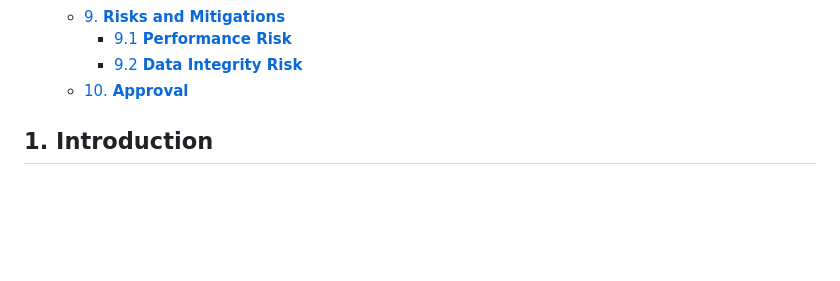
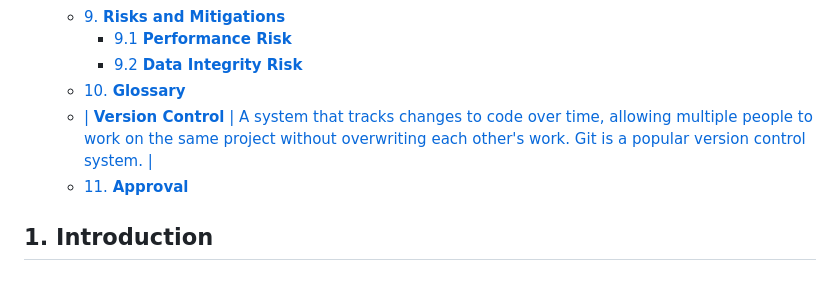
Before and after one commit to algosup/2024-2025-project-3-quickest-path-team-3, a Markdown page: Documents/QualityAssurance/TestPlan.md, the part around the change printed below. Rendered like a GitHub page; folded sections open; blank space fills up the shorter version.

```diff
--- a/Documents/QualityAssurance/TestPlan.md
+++ b/Documents/QualityAssurance/TestPlan.md
@@ -38,7 +38,9 @@
   - [9. **Risks and Mitigations**](#9-risks-and-mitigations)
     - [9.1 **Performance Risk**](#91-performance-risk)
     - [9.2 **Data Integrity Risk**](#92-data-integrity-risk)
-  - [10. **Approval**](#10-approval)
+  - [10. **Glossary**](#10-glossary)
+  - [| **Version Control**          | A system that tracks changes to code over time, allowing multiple people to work on the same project without overwriting each other's work. Git is a popular version control system. |](#-version-control-----------a-system-that-tracks-changes-to-code-over-time-allowing-multiple-people-to-work-on-the-same-project-without-overwriting-each-others-work-git-is-a-popular-version-control-system-)
+  - [11. **Approval**](#11-approval)
 
 </details>
 
```
Also changed, not shown: other parts of Documents/QualityAssurance/TestPlan.md (+21 -1 lines).
